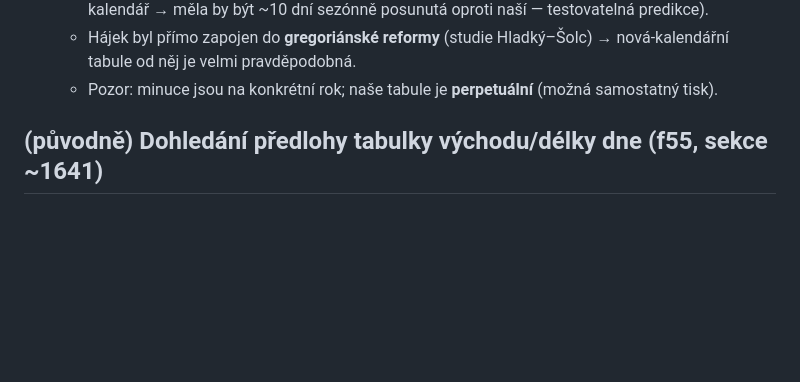
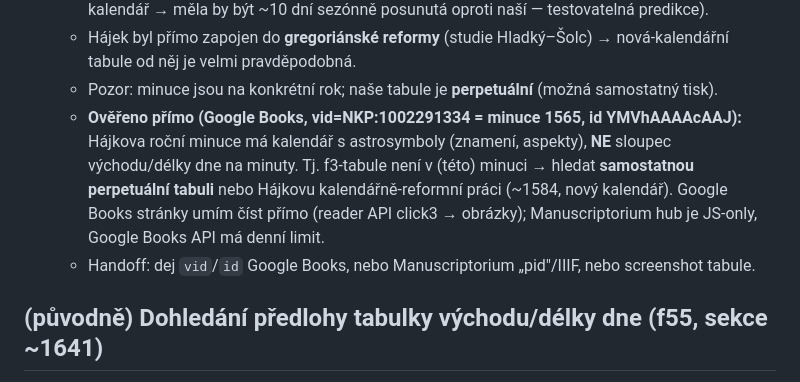
Before and after one commit to csh-cz/orloj-edice, a Markdown page: TODO.md, the part around the change. GitHub-like rendering; blank space fills up the shorter version.

Commit message:
docs(todo): 1565 minuce examined (not the table); need standalone perpetual Hájek table
Co-Authored-By: Claude Opus 4.8 <noreply@anthropic.com>

```diff
--- a/TODO.md
+++ b/TODO.md
@@ -51,6 +51,12 @@ spravena, **Léta M.DC.LXXXIV [≈ 1684]**“ (vydaná „před 66 lety“). Tj.
   - Hájek byl přímo zapojen do **gregoriánské reformy** (studie Hladký–Šolc) → nová-kalendářní
     tabule od něj je velmi pravděpodobná.
   - Pozor: minuce jsou na konkrétní rok; naše tabule je **perpetuální** (možná samostatný tisk).
+  - **Ověřeno přímo (Google Books, vid=NKP:1002291334 = minuce 1565, id YMVhAAAAcAAJ):** Hájkova
+    roční minuce má kalendář s astrosymboly (znamení, aspekty), **NE** sloupec východu/délky dne
+    na minuty. Tj. f3-tabule není v (této) minuci → hledat **samostatnou perpetuální tabuli** nebo
+    Hájkovu kalendářně-reformní práci (~1584, nový kalendář). Google Books stránky umím číst přímo
+    (reader API click3 → obrázky); Manuscriptorium hub je JS-only, Google Books API má denní limit.
+  - Handoff: dej `vid`/`id` Google Books, nebo Manuscriptorium „pid"/IIIF, nebo screenshot tabule.
 
 ## (původně) Dohledání předlohy tabulky východu/délky dne (f55, sekce ~1641)
 Forenzně určeno (viz `tools/verify_computus.py` a poznámka u f55): **počítaná**, ne měřená;
```
